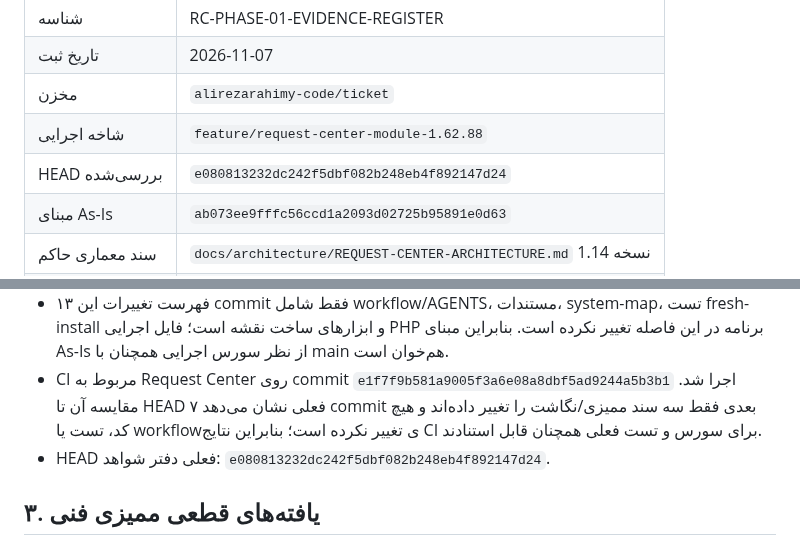
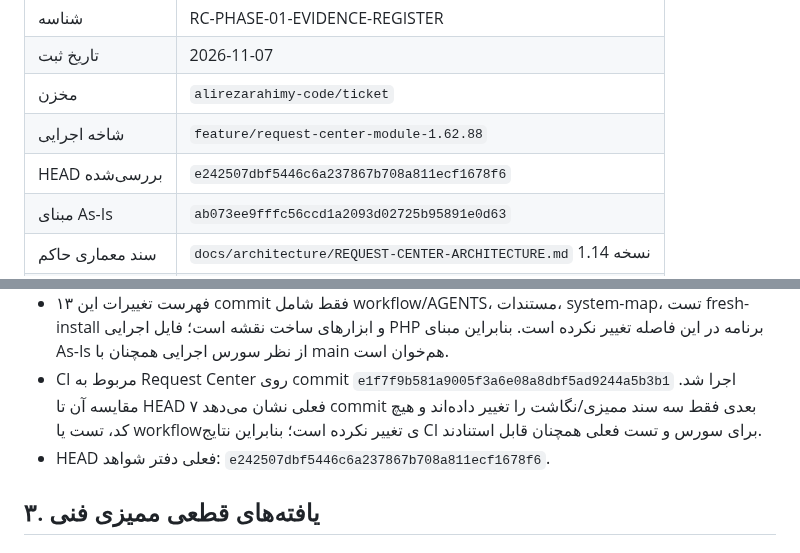
Before and after one commit to alirezarahimy-code/ticket, a Markdown page: docs/architecture/REQUEST-CENTER-PHASE1-EVIDENCE-REGISTER-FA.md, 2 parts joined by grey strips. GitHub-like rendering.

Commit message:
docs(request-center): refresh evidence register head SHA

```diff
--- a/docs/architecture/REQUEST-CENTER-PHASE1-EVIDENCE-REGISTER-FA.md
+++ b/docs/architecture/REQUEST-CENTER-PHASE1-EVIDENCE-REGISTER-FA.md
@@ -6,7 +6,7 @@
 | تاریخ ثبت | 2026-11-07 |
 | مخزن | `alirezarahimy-code/ticket` |
 | شاخه اجرایی | `feature/request-center-module-1.62.88` |
-| HEAD بررسی‌شده | `e080813232dc242f5dbf082b248eb4f892147d24` |
+| HEAD بررسی‌شده | `e242507dbf5446c6a237867b708a811ecf1678f6` |
 | مبنای As-Is | `ab073ee9fffc56ccd1a2093d02725b95891e0d63` |
 | سند معماری حاکم | `docs/architecture/REQUEST-CENTER-ARCHITECTURE.md` نسخه 1.14 |
 | PR | #30 — Open / Draft |
@@ -45,7 +45,7 @@
 - Commit مبنای As-Is یعنی `ab073ee9fffc56ccd1a2093d02725b95891e0d63` ancestor شاخه `main` است؛ `main` در مقایسه ۱۳ commit جلوتر و صفر commit عقب‌تر است.
 - فهرست تغییرات این ۱۳ commit فقط شامل workflow/AGENTS، مستندات، system-map، تست fresh-install و ابزارهای ساخت نقشه است؛ فایل اجرایی PHP برنامه در این فاصله تغییر نکرده است. بنابراین مبنای As-Is از نظر سورس اجرایی همچنان با main هم‌خوان است.
 - CI مربوط به Request Center روی commit `e1f7f9b581a9005f3a6e08a8dbf5ad9244a5b3b1` اجرا شد. مقایسه آن تا HEAD فعلی نشان می‌دهد ۷ commit بعدی فقط سه سند ممیزی/نگاشت را تغییر داده‌اند و هیچ کد، تست یا workflowی تغییر نکرده است؛ بنابراین نتایج CI برای سورس و تست فعلی همچنان قابل استنادند.
-- HEAD فعلی دفتر شواهد: `e080813232dc242f5dbf082b248eb4f892147d24`.
+- HEAD فعلی دفتر شواهد: `e242507dbf5446c6a237867b708a811ecf1678f6`.
 
 ## ۳. یافته‌های قطعی ممیزی فنی
 
```
